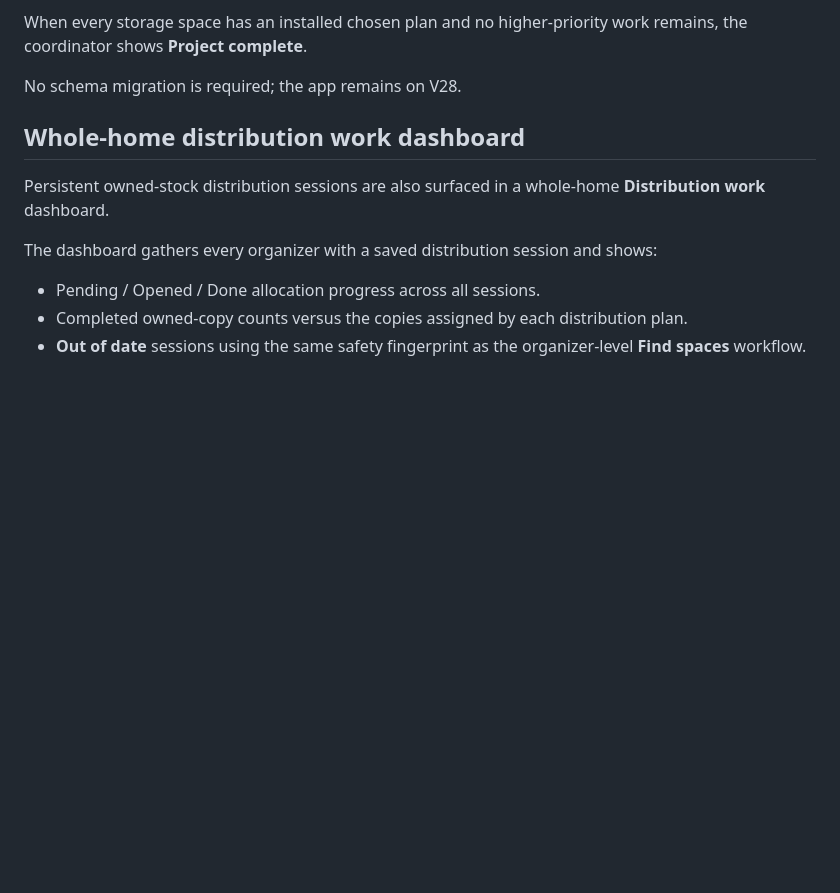
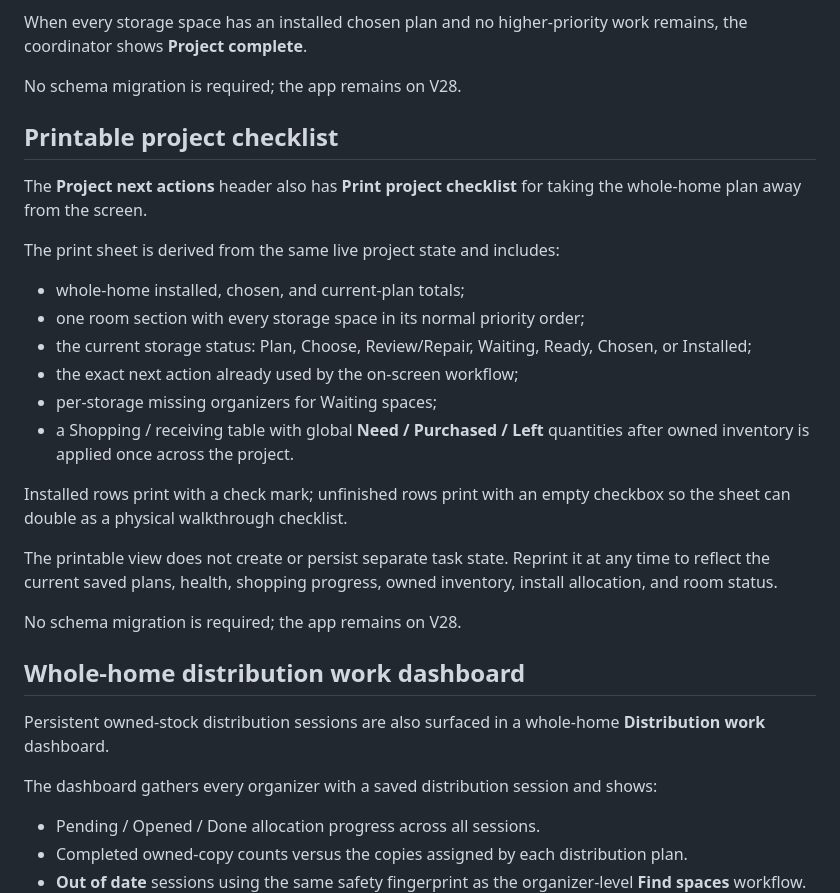
Before and after one commit to mrkpatchaa/storage-fit, a Markdown page: README.md, the part around the change. Drawn GitHub-style; blank space fills up the shorter version.

Commit message:
docs: explain printable project checklist

```diff
--- a/README.md
+++ b/README.md
@@ -1054,6 +1054,25 @@ When every storage space has an installed chosen plan and no higher-priority wor
 
 No schema migration is required; the app remains on V28.
 
+## Printable project checklist
+
+The **Project next actions** header also has **Print project checklist** for taking the whole-home plan away from the screen.
+
+The print sheet is derived from the same live project state and includes:
+
+- whole-home installed, chosen, and current-plan totals;
+- one room section with every storage space in its normal priority order;
+- the current storage status: Plan, Choose, Review/Repair, Waiting, Ready, Chosen, or Installed;
+- the exact next action already used by the on-screen workflow;
+- per-storage missing organizers for Waiting spaces;
+- a Shopping / receiving table with global **Need / Purchased / Left** quantities after owned inventory is applied once across the project.
+
+Installed rows print with a check mark; unfinished rows print with an empty checkbox so the sheet can double as a physical walkthrough checklist.
+
+The printable view does not create or persist separate task state. Reprint it at any time to reflect the current saved plans, health, shopping progress, owned inventory, install allocation, and room status.
+
+No schema migration is required; the app remains on V28.
+
 ## Whole-home distribution work dashboard
 
 Persistent owned-stock distribution sessions are also surfaced in a whole-home **Distribution work** dashboard.
```
